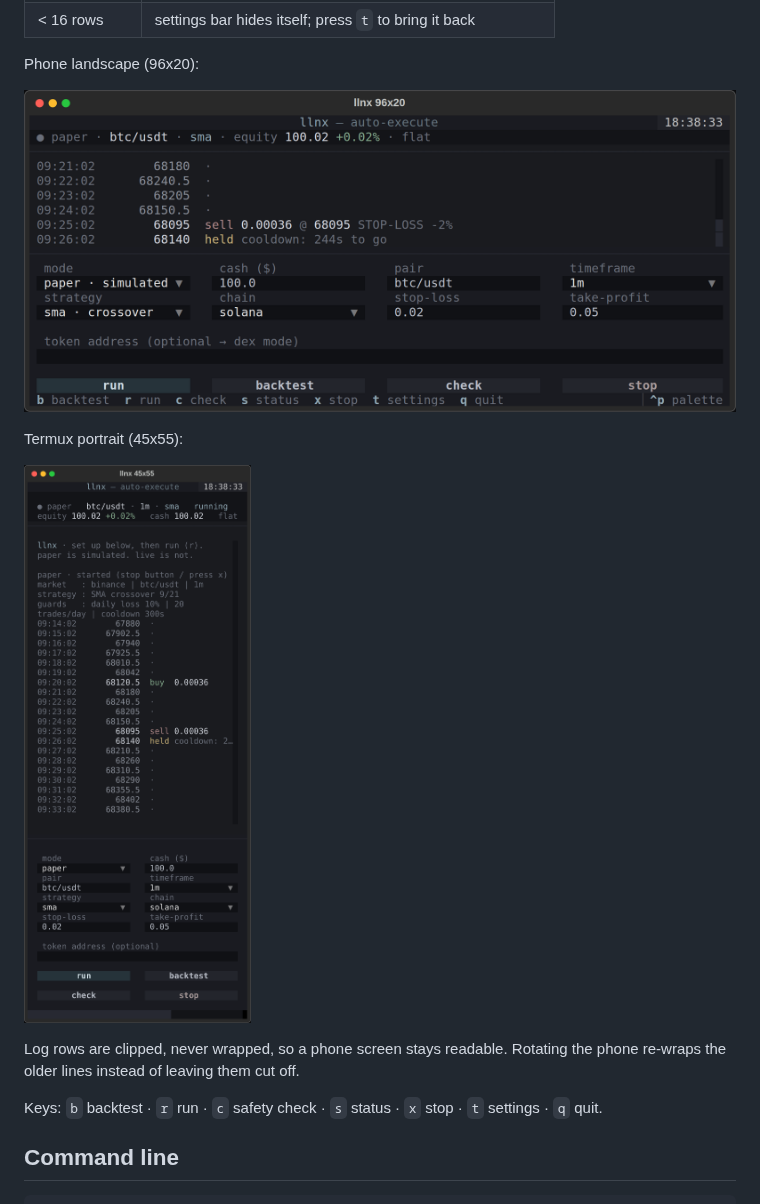
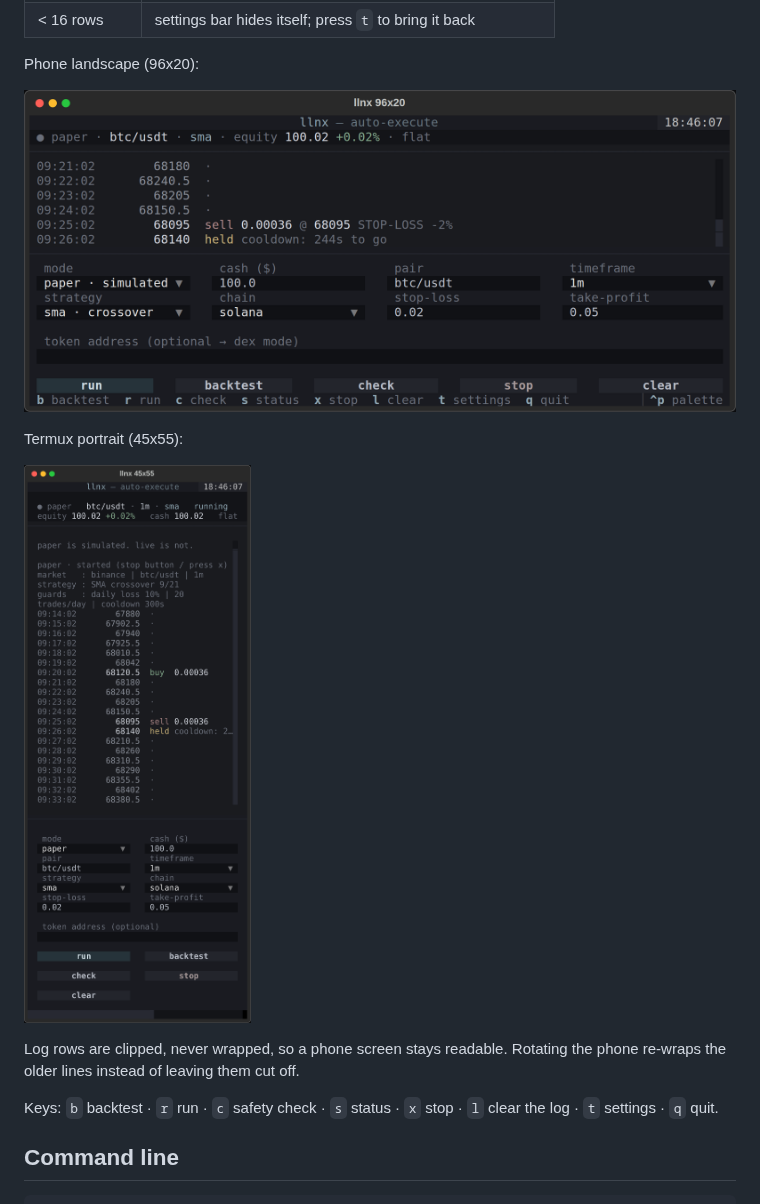
Before and after one commit to llianified/llnx, a Markdown page: README.md, the part around one of its changes. Drawn GitHub-style; pictures changed too: docs/tui_hp_landscape.png, docs/tui_termux_portrait.png.

```diff
--- a/README.md
+++ b/README.md
@@ -195,7 +196,7 @@ Log rows are clipped, never wrapped, so a phone screen stays readable.
 Rotating the phone re-wraps the older lines instead of leaving them cut off.
 
 Keys: `b` backtest · `r` run · `c` safety check · `s` status · `x` stop ·
-`t` settings · `q` quit.
+`l` clear the log · `t` settings · `q` quit.
 
 ## Command line
 
```
Also changed, not shown: other parts of README.md (+2 -1 lines), docs/tui.png, docs/tui_live_confirm.png, 2 other files.
